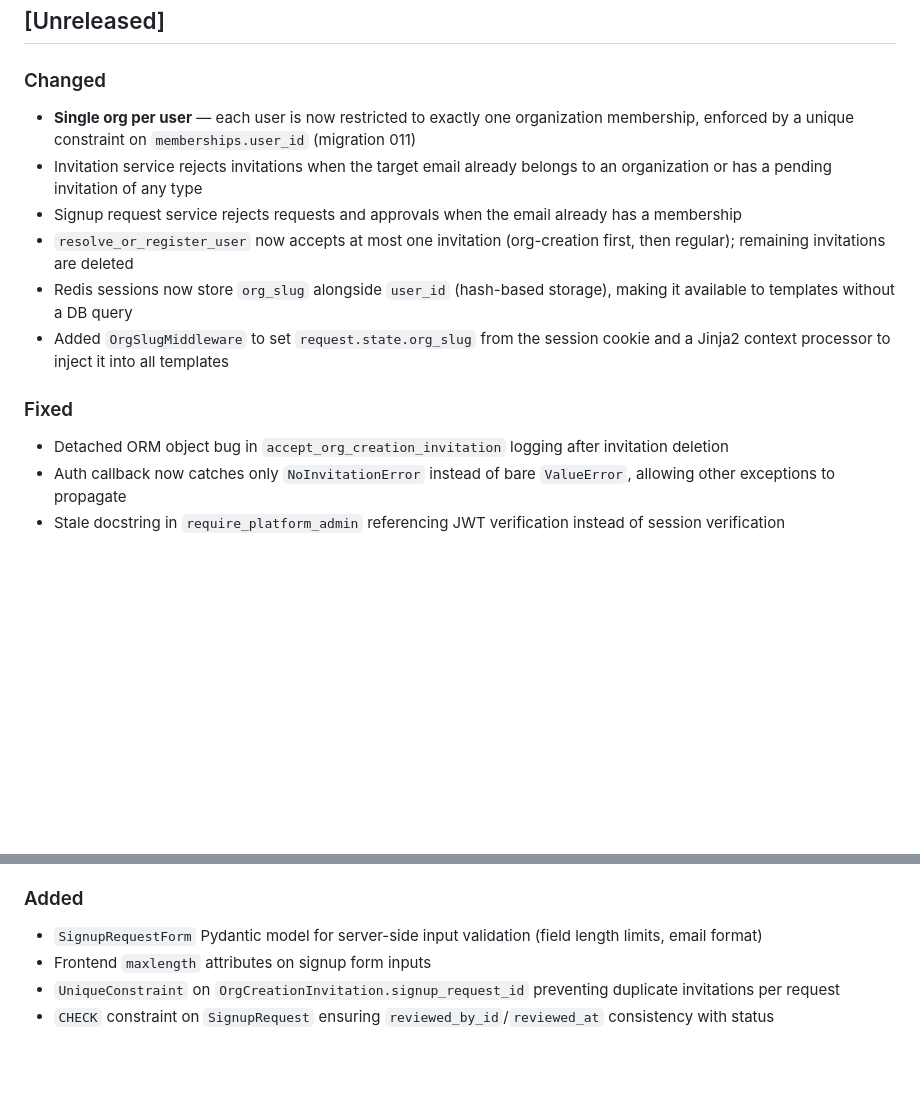
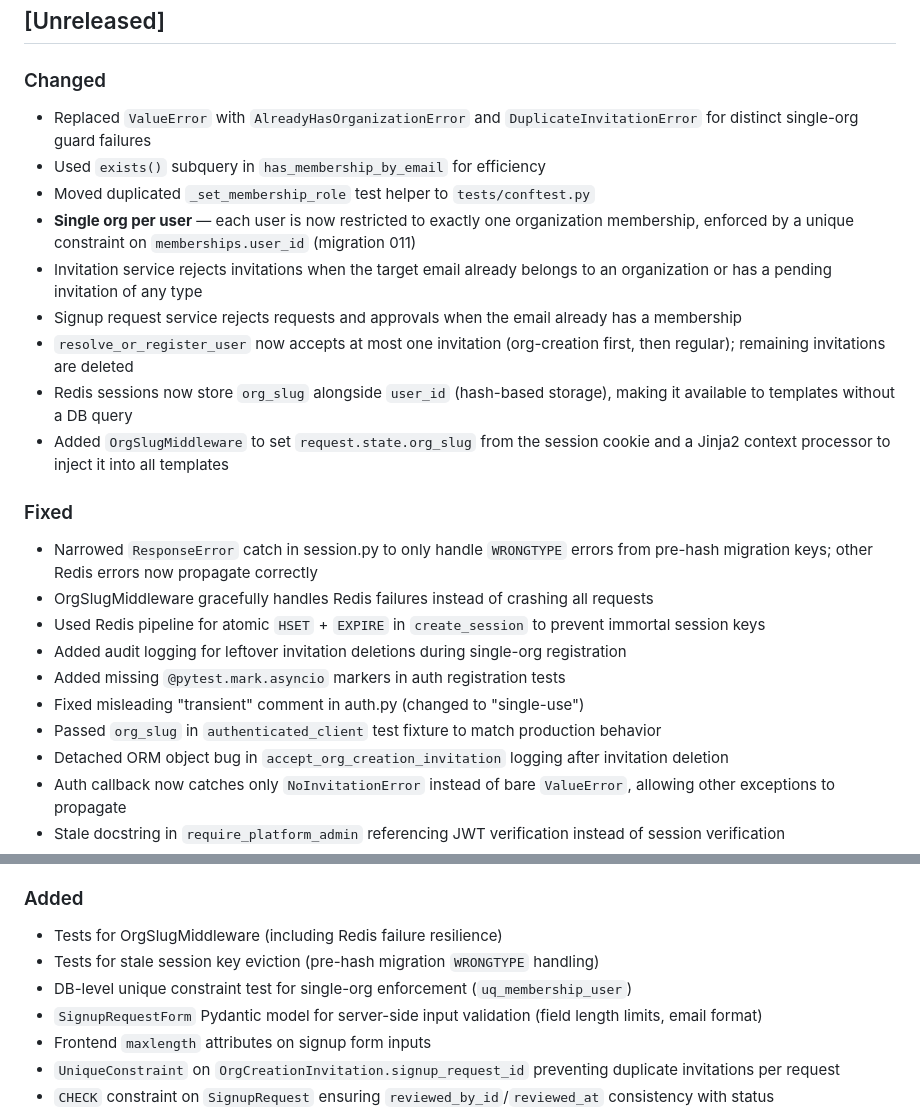
Before and after one commit to jacobespersen/oopsie, a Markdown page: CHANGELOG.md, 2 parts joined by grey strips. Drawn GitHub-style; blank space fills up the shorter version.

Commit message:
docs: update CHANGELOG with PR #34 review fixes
Co-Authored-By: Claude Opus 4.6 <noreply@anthropic.com>

```diff
--- a/CHANGELOG.md
+++ b/CHANGELOG.md
@@ -8,6 +8,9 @@ and this project adheres to [Semantic Versioning](https://semver.org/spec/v2.0.0
 ## [Unreleased]
 
 ### Changed
+- Replaced `ValueError` with `AlreadyHasOrganizationError` and `DuplicateInvitationError` for distinct single-org guard failures
+- Used `exists()` subquery in `has_membership_by_email` for efficiency
+- Moved duplicated `_set_membership_role` test helper to `tests/conftest.py`
 - **Single org per user** — each user is now restricted to exactly one organization membership, enforced by a unique constraint on `memberships.user_id` (migration 011)
 - Invitation service rejects invitations when the target email already belongs to an organization or has a pending invitation of any type
 - Signup request service rejects requests and approvals when the email already has a membership
@@ -16,6 +19,13 @@ and this project adheres to [Semantic Versioning](https://semver.org/spec/v2.0.0
 - Added `OrgSlugMiddleware` to set `request.state.org_slug` from the session cookie and a Jinja2 context processor to inject it into all templates
 
 ### Fixed
+- Narrowed `ResponseError` catch in session.py to only handle `WRONGTYPE` errors from pre-hash migration keys; other Redis errors now propagate correctly
+- OrgSlugMiddleware gracefully handles Redis failures instead of crashing all requests
+- Used Redis pipeline for atomic `HSET` + `EXPIRE` in `create_session` to prevent immortal session keys
+- Added audit logging for leftover invitation deletions during single-org registration
+- Added missing `@pytest.mark.asyncio` markers in auth registration tests
+- Fixed misleading "transient" comment in auth.py (changed to "single-use")
+- Passed `org_slug` in `authenticated_client` test fixture to match production behavior
 - Detached ORM object bug in `accept_org_creation_invitation` logging after invitation deletion
 - Auth callback now catches only `NoInvitationError` instead of bare `ValueError`, allowing other exceptions to propagate
 - Stale docstring in `require_platform_admin` referencing JWT verification instead of session verification
@@ -27,6 +37,9 @@ and this project adheres to [Semantic Versioning](https://semver.org/spec/v2.0.0
 - IntegrityError handling on signup form submission to gracefully handle concurrent duplicate requests
 
 ### Added
+- Tests for OrgSlugMiddleware (including Redis failure resilience)
+- Tests for stale session key eviction (pre-hash migration `WRONGTYPE` handling)
+- DB-level unique constraint test for single-org enforcement (`uq_membership_user`)
 - `SignupRequestForm` Pydantic model for server-side input validation (field length limits, email format)
 - Frontend `maxlength` attributes on signup form inputs
 - `UniqueConstraint` on `OrgCreationInvitation.signup_request_id` preventing duplicate invitations per request
```
